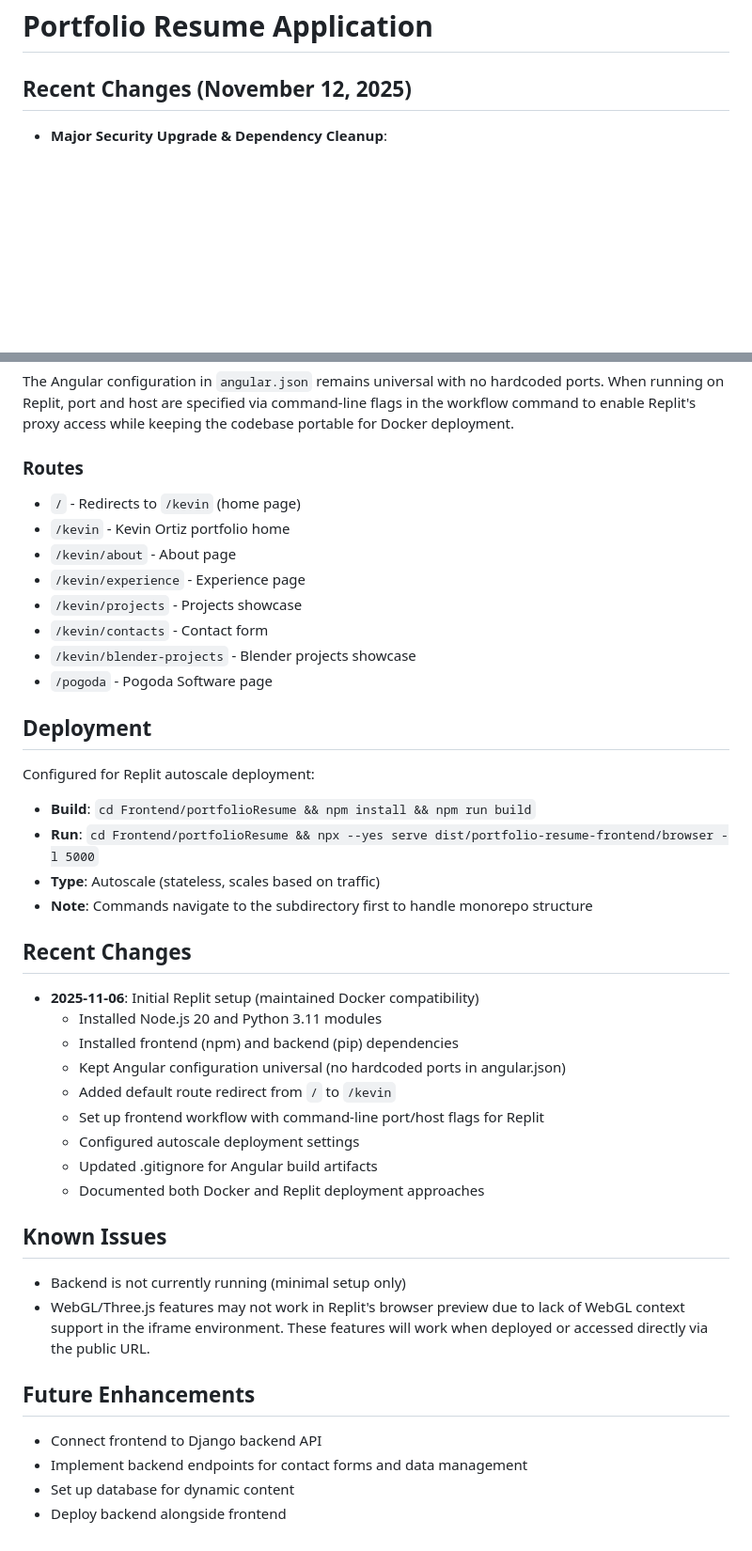
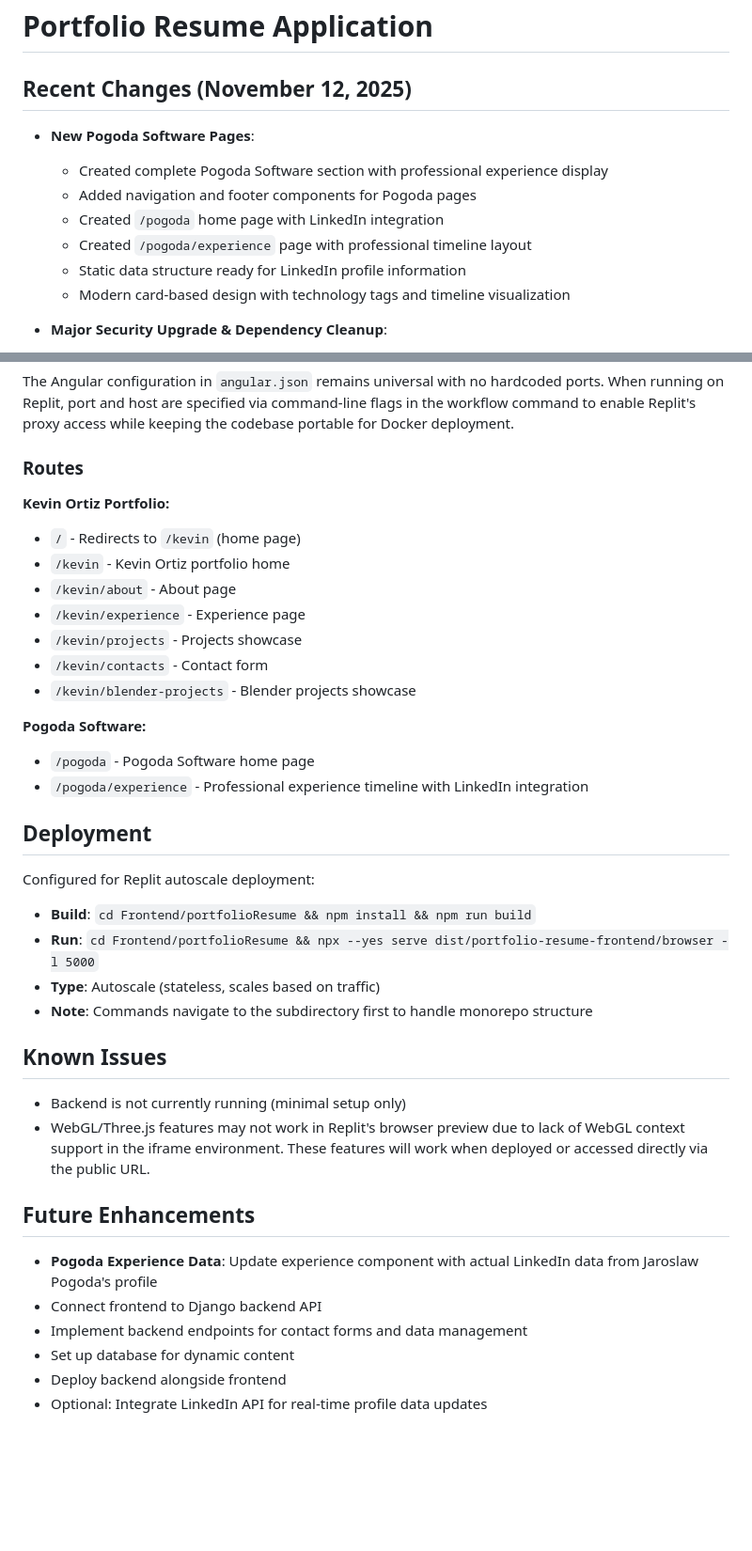
Before and after one commit to PogodaSoftware/main_frame, a Markdown page: replit.md, 2 parts joined by grey strips. Shown at 94% size. Rendered like a GitHub page; blank space fills up the shorter version.

Commit message:
Add comprehensive Pogoda Software experience pages with LinkedIn integration
Create new Pogoda Software section including home and experience pages. Add navigation and footer components, LinkedIn integration on the experience page, and update README with data update guides.

Replit-Commit-Author: Agent
Replit-Commit-Session-Id: 38652946-e470-4c15-8875-6c64e3181f7e
Replit-Commit-Checkpoint-Type: full_checkpoint
Replit-Commit-Event-Id: e4f0b442-9597-4283-adb6-00c44a3670d6
Replit-Commit-Screenshot-Url: https://storage.googleapis.com/screenshot-production-us-central1/5bc3f175-d1d4-40c8-afdf-b473bb446807/38652946-e470-4c15-8875-6c64e3181f7e/cbwprod

```diff
--- a/replit.md
+++ b/replit.md
@@ -1,6 +1,14 @@
 # Portfolio Resume Application
 
 ## Recent Changes (November 12, 2025)
+- **New Pogoda Software Pages**:
+  - Created complete Pogoda Software section with professional experience display
+  - Added navigation and footer components for Pogoda pages
+  - Created `/pogoda` home page with LinkedIn integration
+  - Created `/pogoda/experience` page with professional timeline layout
+  - Static data structure ready for LinkedIn profile information
+  - Modern card-based design with technology tags and timeline visualization
+
 - **Major Security Upgrade & Dependency Cleanup**:
   - Angular: Upgraded from 19.0.0 to 19.2.15 (fixed high severity SSR vulnerability)
   - All packages updated to latest secure versions
@@ -138,6 +146,7 @@ The project uses a single workflow for the frontend:
 The Angular configuration in `angular.json` remains universal with no hardcoded ports. When running on Replit, port and host are specified via command-line flags in the workflow command to enable Replit's proxy access while keeping the codebase portable for Docker deployment.
 
 ### Routes
+**Kevin Ortiz Portfolio:**
 - `/` - Redirects to `/kevin` (home page)
 - `/kevin` - Kevin Ortiz portfolio home
 - `/kevin/about` - About page
@@ -145,7 +154,10 @@ The Angular configuration in `angular.json` remains universal with no hardcoded
 - `/kevin/projects` - Projects showcase
 - `/kevin/contacts` - Contact form
 - `/kevin/blender-projects` - Blender projects showcase
-- `/pogoda` - Pogoda Software page
+
+**Pogoda Software:**
+- `/pogoda` - Pogoda Software home page
+- `/pogoda/experience` - Professional experience timeline with LinkedIn integration
 
 ## Deployment
 Configured for Replit autoscale deployment:
@@ -154,23 +166,14 @@ Configured for Replit autoscale deployment:
 - **Type**: Autoscale (stateless, scales based on traffic)
 - **Note**: Commands navigate to the subdirectory first to handle monorepo structure
 
-## Recent Changes
-- **2025-11-06**: Initial Replit setup (maintained Docker compatibility)
-  - Installed Node.js 20 and Python 3.11 modules
-  - Installed frontend (npm) and backend (pip) dependencies
-  - Kept Angular configuration universal (no hardcoded ports in angular.json)
-  - Added default route redirect from `/` to `/kevin`
-  - Set up frontend workflow with command-line port/host flags for Replit
-  - Configured autoscale deployment settings
-  - Updated .gitignore for Angular build artifacts
-  - Documented both Docker and Replit deployment approaches
-
 ## Known Issues
 - Backend is not currently running (minimal setup only)
 - WebGL/Three.js features may not work in Replit's browser preview due to lack of WebGL context support in the iframe environment. These features will work when deployed or accessed directly via the public URL.
 
 ## Future Enhancements
+- **Pogoda Experience Data**: Update experience component with actual LinkedIn data from Jaroslaw Pogoda's profile
 - Connect frontend to Django backend API
 - Implement backend endpoints for contact forms and data management
 - Set up database for dynamic content
 - Deploy backend alongside frontend
+- Optional: Integrate LinkedIn API for real-time profile data updates
```
Also changed, not shown: 1 other file.
